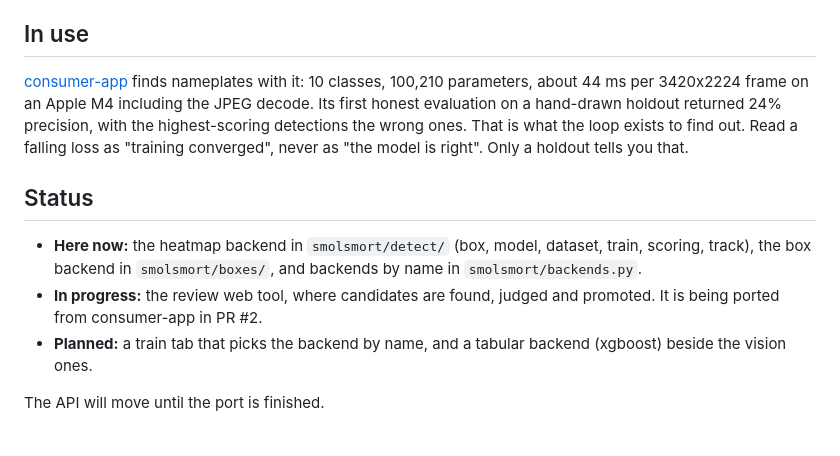
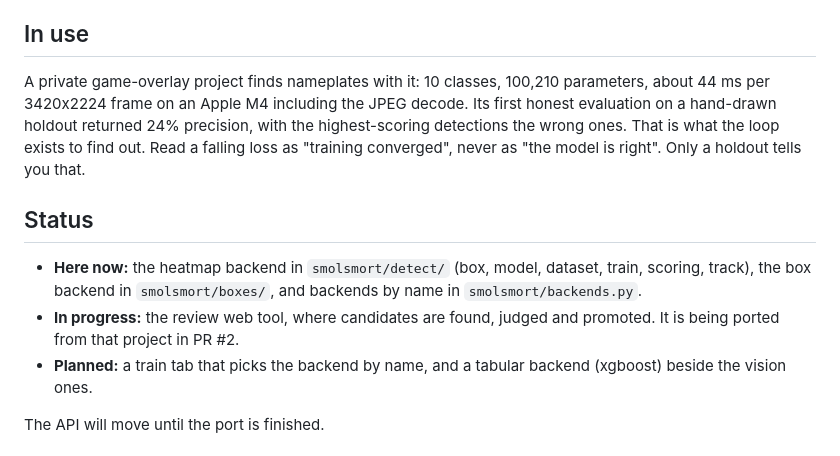
Before and after one commit to BalthazarFitzpatrick/smolsmort, a Markdown page: README.md, the part around the change. Rendered like a GitHub page.

Commit message:
stopped linking a private repo from the readme
Claude-Session: https://claude.ai/code/session_01XmtRBGJcqAinqjTiU9ZwRH

```diff
--- a/README.md
+++ b/README.md
@@ -182,7 +182,7 @@ model and target need to agree on.
 
 ## In use
 
-[consumer-app](https://github.com/BalthazarFitzpatrick/consumer-app) finds nameplates with it: 10 classes,
+A private game-overlay project finds nameplates with it: 10 classes,
 100,210 parameters, about 44 ms per 3420x2224 frame on an Apple M4 including the JPEG decode. Its
 first honest evaluation on a hand-drawn holdout returned 24% precision, with the highest-scoring
 detections the wrong ones. That is what the loop exists to find out. Read a falling loss as "training
@@ -193,7 +193,7 @@ converged", never as "the model is right". Only a holdout tells you that.
 - **Here now:** the heatmap backend in `smolsmort/detect/` (box, model, dataset, train, scoring,
   track), the box backend in `smolsmort/boxes/`, and backends by name in `smolsmort/backends.py`.
 - **In progress:** the review web tool, where candidates are found, judged and promoted. It is being
-  ported from consumer-app in PR #2.
+  ported from that project in PR #2.
 - **Planned:** a train tab that picks the backend by name, and a tabular backend (xgboost) beside the
   vision ones.
 
```
